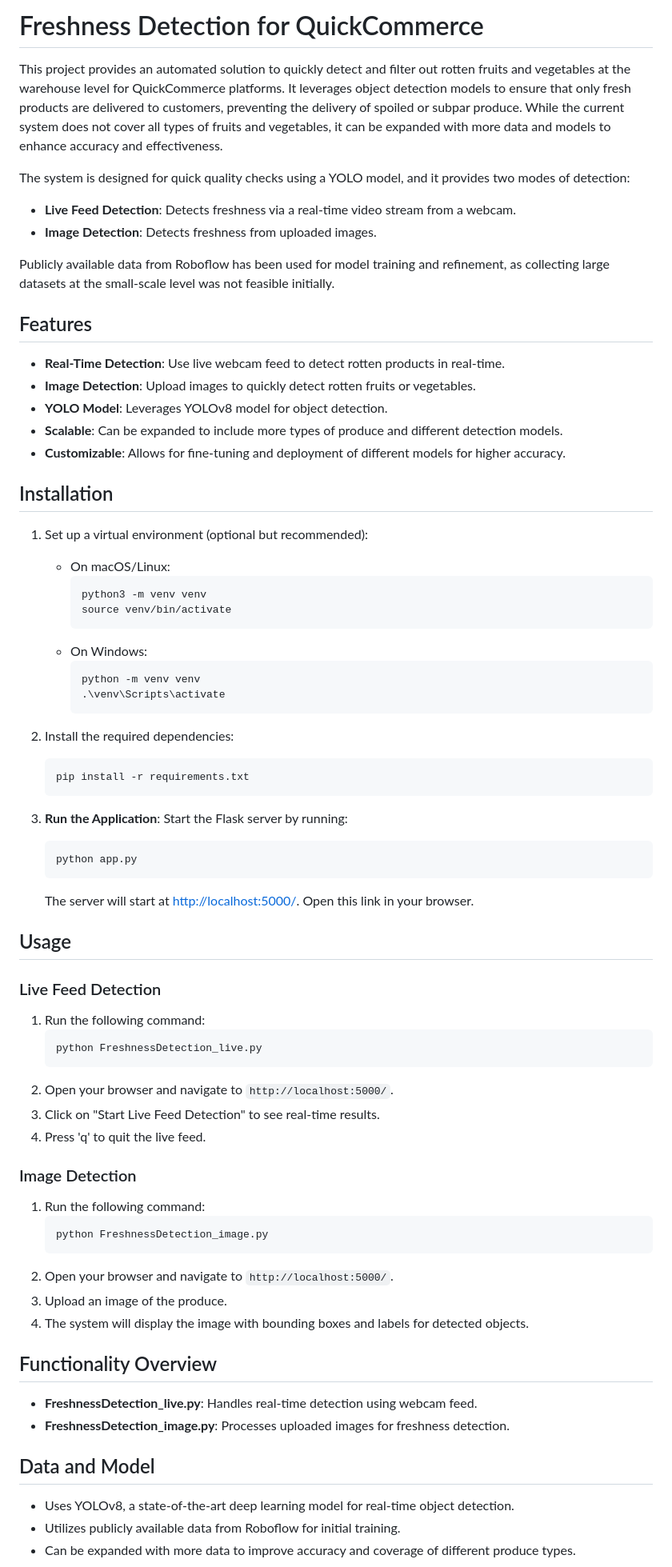
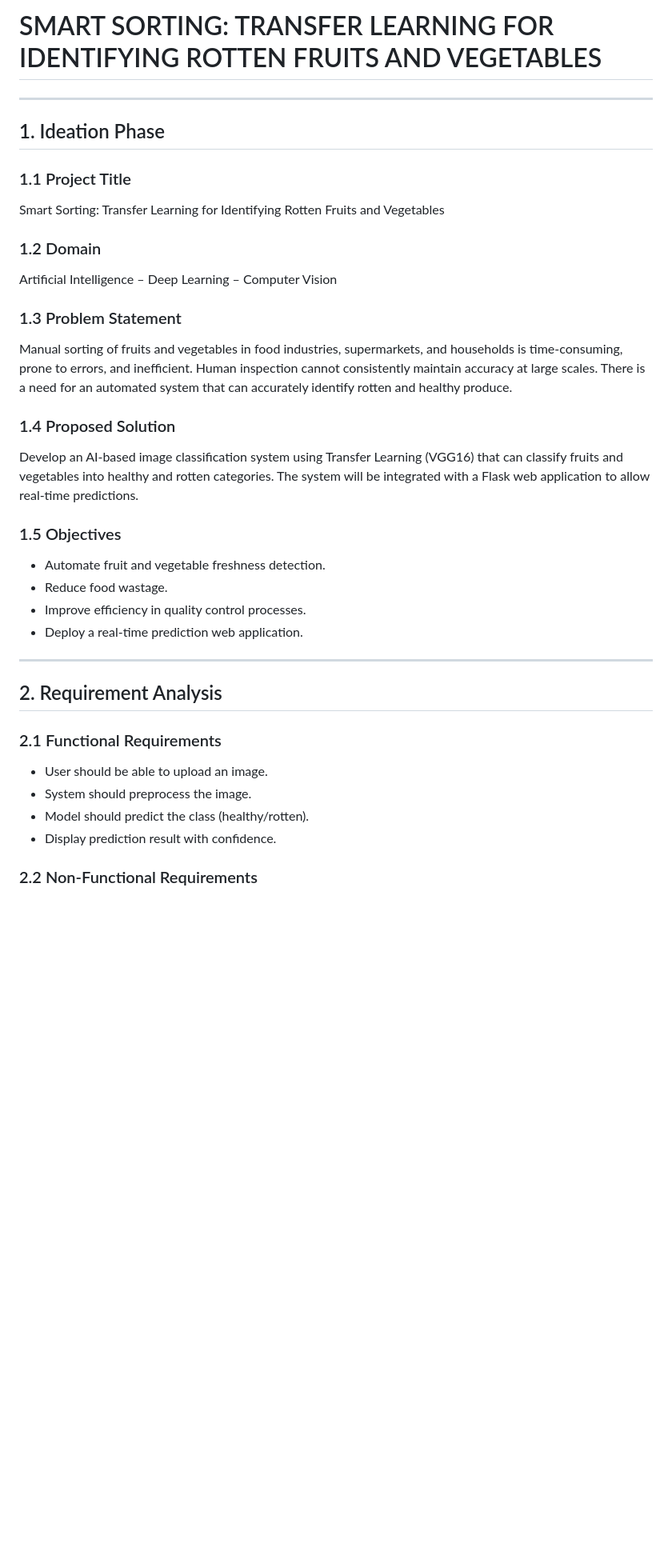
Before and after one commit to crazy0codes/Transfer-learning-for-identifying-rotten-fruits-and-vegetables-main, a Markdown page: README.md, the part around one of its changes. Shown at 80% size. Drawn GitHub-style; blank space fills up the shorter version.

````diff
--- a/README.md
+++ b/README.md
@@ -1,75 +1,42 @@
-# Freshness Detection for QuickCommerce
+# SMART SORTING: TRANSFER LEARNING FOR IDENTIFYING ROTTEN FRUITS AND VEGETABLES
 
-This project provides an automated solution to quickly detect and filter out rotten fruits and vegetables at the warehouse level for QuickCommerce platforms. It leverages object detection models to ensure that only fresh products are delivered to customers, preventing the delivery of spoiled or subpar produce. While the current system does not cover all types of fruits and vegetables, it can be expanded with more data and models to enhance accuracy and effectiveness.
+---
 
-The system is designed for quick quality checks using a YOLO model, and it provides two modes of detection:
+## 1. Ideation Phase
 
-- **Live Feed Detection**: Detects freshness via a real-time video stream from a webcam.
-- **Image Detection**: Detects freshness from uploaded images.
+### 1.1 Project Title
 
-Publicly available data from Roboflow has been used for model training and refinement, as collecting large datasets at the small-scale level was not feasible initially.
+Smart Sorting: Transfer Learning for Identifying Rotten Fruits and Vegetables
 
-## Features
-- **Real-Time Detection**: Use live webcam feed to detect rotten products in real-time.
-- **Image Detection**: Upload images to quickly detect rotten fruits or vegetables.
-- **YOLO Model**: Leverages YOLOv8 model for object detection.
-- **Scalable**: Can be expanded to include more types of produce and different detection models.
-- **Customizable**: Allows for fine-tuning and deployment of different models for higher accuracy.
+### 1.2 Domain
 
-## Installation
+Artificial Intelligence – Deep Learning – Computer Vision
 
-1. Set up a virtual environment (optional but recommended):
-   - On macOS/Linux:
-     ```bash
-     python3 -m venv venv
-     source venv/bin/activate
-     ```
-   - On Windows:
-     ```bash
-     python -m venv venv
-     .\venv\Scripts\activate
-     ```
+### 1.3 Problem Statement
 
-2. Install the required dependencies:
-   ```bash
-   pip install -r requirements.txt
-   ```
-3. **Run the Application**: Start the Flask server by running:
-   ```bash
-   python app.py
-   ```
-   The server will start at [http://localhost:5000/](http://localhost:5000/). Open this link in your browser.
+Manual sorting of fruits and vegetables in food industries, supermarkets, and households is time-consuming, prone to errors, and inefficient. Human inspection cannot consistently maintain accuracy at large scales. There is a need for an automated system that can accurately identify rotten and healthy produce.
 
-## Usage
+### 1.4 Proposed Solution
 
-### Live Feed Detection
+Develop an AI-based image classification system using Transfer Learning (VGG16) that can classify fruits and vegetables into healthy and rotten categories. The system will be integrated with a Flask web application to allow real-time predictions.
 
-1. Run the following command:
-   ```bash
-   python FreshnessDetection_live.py
-   ```
-2. Open your browser and navigate to `http://localhost:5000/`.
-3. Click on "Start Live Feed Detection" to see real-time results.
-4. Press 'q' to quit the live feed.
+### 1.5 Objectives
 
-### Image Detection
+* Automate fruit and vegetable freshness detection.
+* Reduce food wastage.
+* Improve efficiency in quality control processes.
+* Deploy a real-time prediction web application.
 
-1. Run the following command:
-   ```bash
-   python FreshnessDetection_image.py
-   ```
-2. Open your browser and navigate to `http://localhost:5000/`.
-3. Upload an image of the produce.
-4. The system will display the image with bounding boxes and labels for detected objects.
+---
 
-## Functionality Overview
+## 2. Requirement Analysis
 
-- **FreshnessDetection_live.py**: Handles real-time detection using webcam feed.
-- **FreshnessDetection_image.py**: Processes uploaded images for freshness detection.
+### 2.1 Functional Requirements
 
-## Data and Model
+* User should be able to upload an image.
+* System should preprocess the image.
+* Model should predict the class (healthy/rotten).
+* Display prediction result with confidence.
 
-- Uses YOLOv8, a state-of-the-art deep learning model for real-time object detection.
-- Utilizes publicly available data from Roboflow for initial training.
-- Can be expanded with more data to improve accuracy and coverage of different produce types.
+### 2.2 Non-Functional Requirements
 
````
Also changed, not shown: other parts of README.md (+201 -8 lines).
